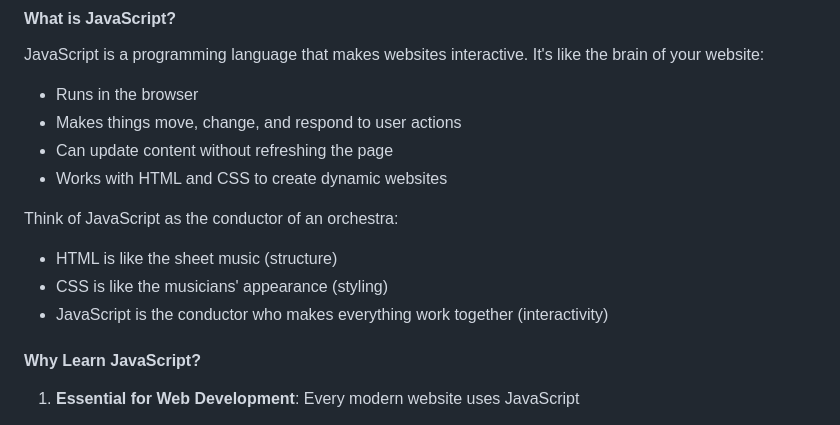
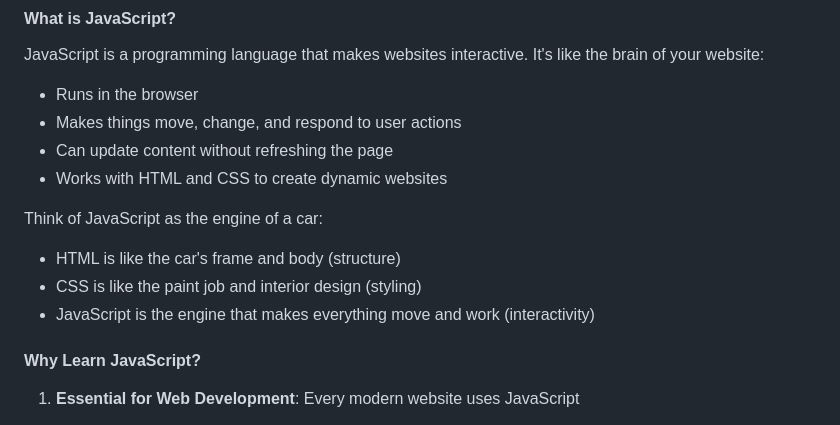
Before and after one commit to xeedev1/wbl-w2, a Markdown page: L3/javascript-basics.md, the part around the change. GitHub-like rendering.

```diff
--- a/L3/javascript-basics.md
+++ b/L3/javascript-basics.md
@@ -11,10 +11,10 @@ JavaScript is a programming language that makes websites interactive. It's like
 - Can update content without refreshing the page
 - Works with HTML and CSS to create dynamic websites
 
-Think of JavaScript as the conductor of an orchestra:
-- HTML is like the sheet music (structure)
-- CSS is like the musicians' appearance (styling)
-- JavaScript is the conductor who makes everything work together (interactivity)
+Think of JavaScript as the engine of a car:
+- HTML is like the car's frame and body (structure)
+- CSS is like the paint job and interior design (styling)
+- JavaScript is the engine that makes everything move and work (interactivity)
 
 #### **Why Learn JavaScript?**
 1. **Essential for Web Development**: Every modern website uses JavaScript
```
